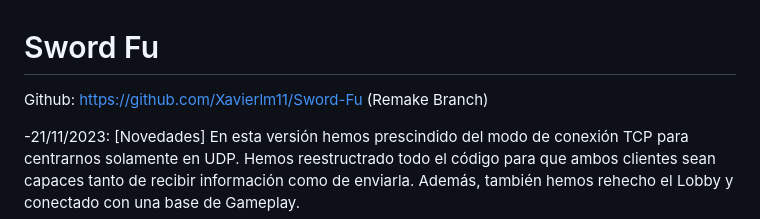
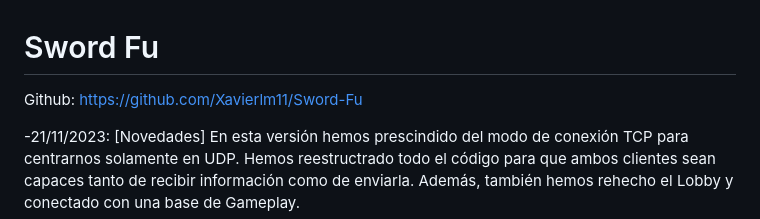
Before and after one commit to Xavierlm11/Sword-Fu, a Markdown page: README.md, the part around the change. Rendered like a GitHub page.

```diff
--- a/README.md
+++ b/README.md
@@ -1,7 +1,7 @@
 # Sword Fu
 
 Github: https://github.com/Xavierlm11/Sword-Fu
-(Remake Branch)
+
 
 -21/11/2023:
 [Novedades]
```
